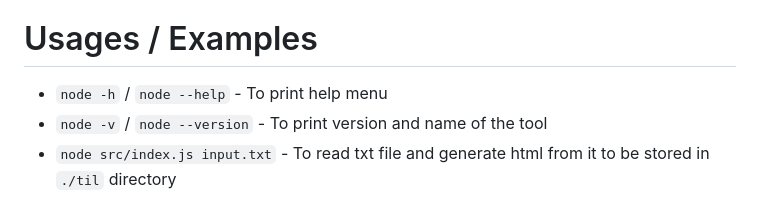
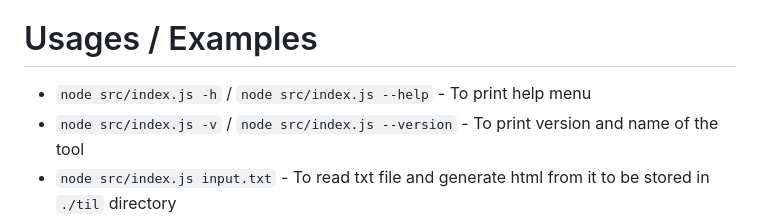
Before and after one commit to sdthaker/Node-TILify, a Markdown page: README.md, the part around the change. Rendered like a GitHub page.

```diff
--- a/README.md
+++ b/README.md
@@ -44,8 +44,8 @@ node server.js
 
 # Usages / Examples
 
-- `node -h` / `node --help` - To print help menu
-- `node -v` / `node --version` - To print version and name of the tool
+- `node src/index.js -h` / `node src/index.js --help` - To print help menu
+- `node src/index.js -v` / `node src/index.js --version` - To print version and name of the tool
 - `node src/index.js input.txt` - To read txt file and generate html from it to be stored in `./til` directory
 - `node src/index.js ./examples` - To read txt files from a directory and generate html from it to be stored in `./til` directory
 - `node src/index.js input.txt -o collection` / `node src/index.js input.txt -output collection` - To read a txt files and generate html from it to be stored in `./collection` directory
```
